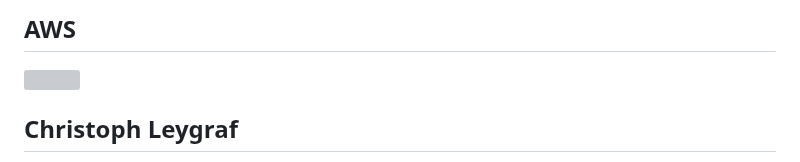
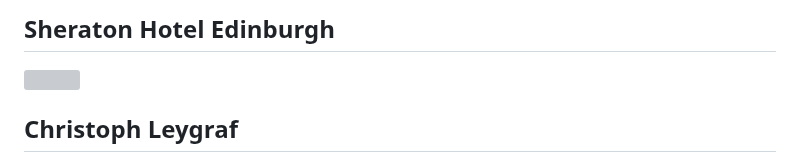
Before and after one commit to cleygraf/paas, a Markdown page: src/slides.md, the part around one of its changes. Rendered like a GitHub page; grey boxes are pictures that could not be loaded.

Commit message:
Adjust slides

```diff
--- a/src/slides.md
+++ b/src/slides.md
@@ -11,6 +11,6 @@ footer: ![w:36 h:36](./../assets/gitlab-logo.svg)
     </h1>
     <h2 style="margin-bottom:1.5em;text-align:right;color:#FF9900">
-        <b>AWS</b>
+      Sheraton Hotel Edinburgh
     </h2>
     <div style="display:flex; flex-direction:row;">
         <div style="display:flex; flex-direction:row">
```
Also changed, not shown: other parts of src/slides.md (+1 -1 lines).
